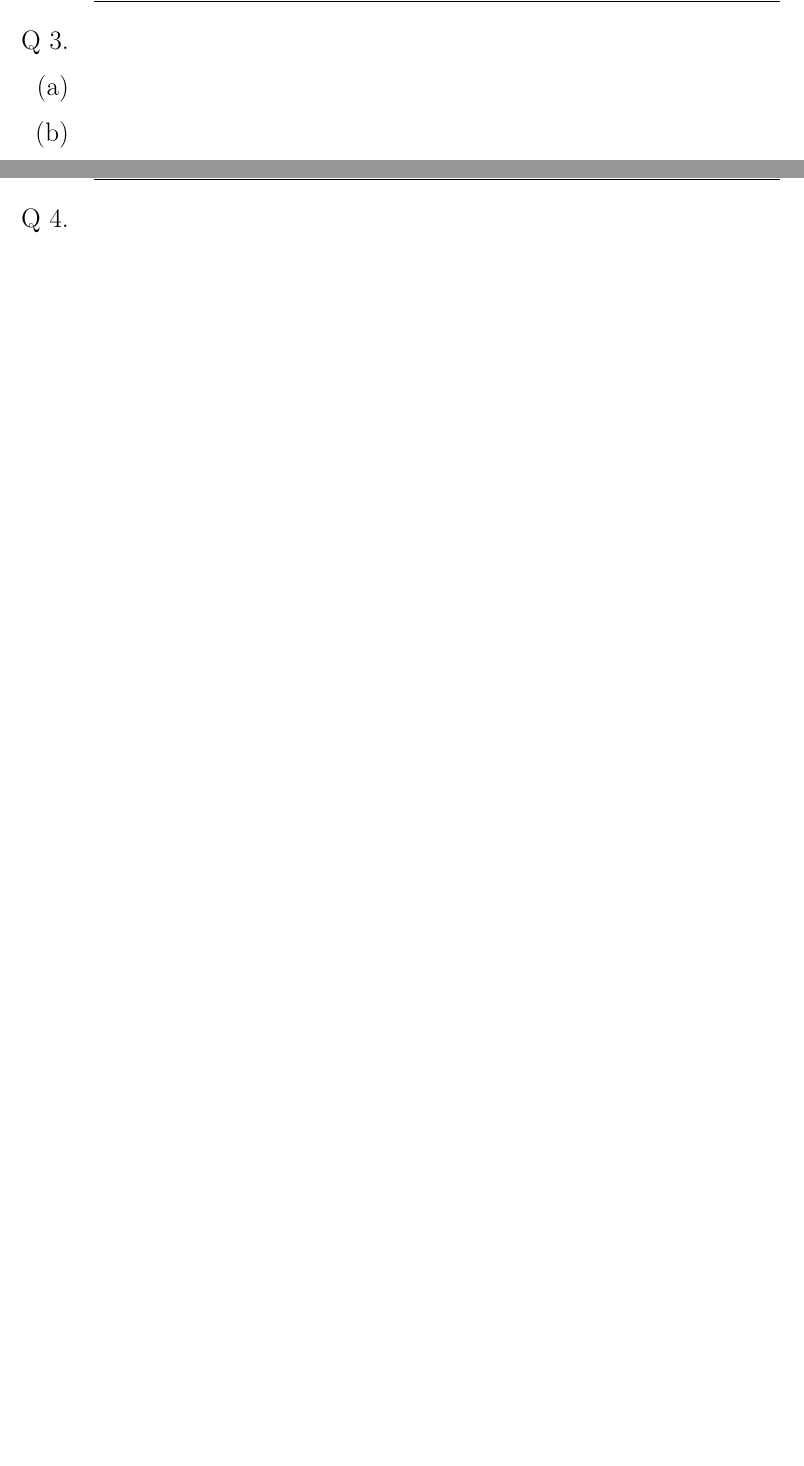
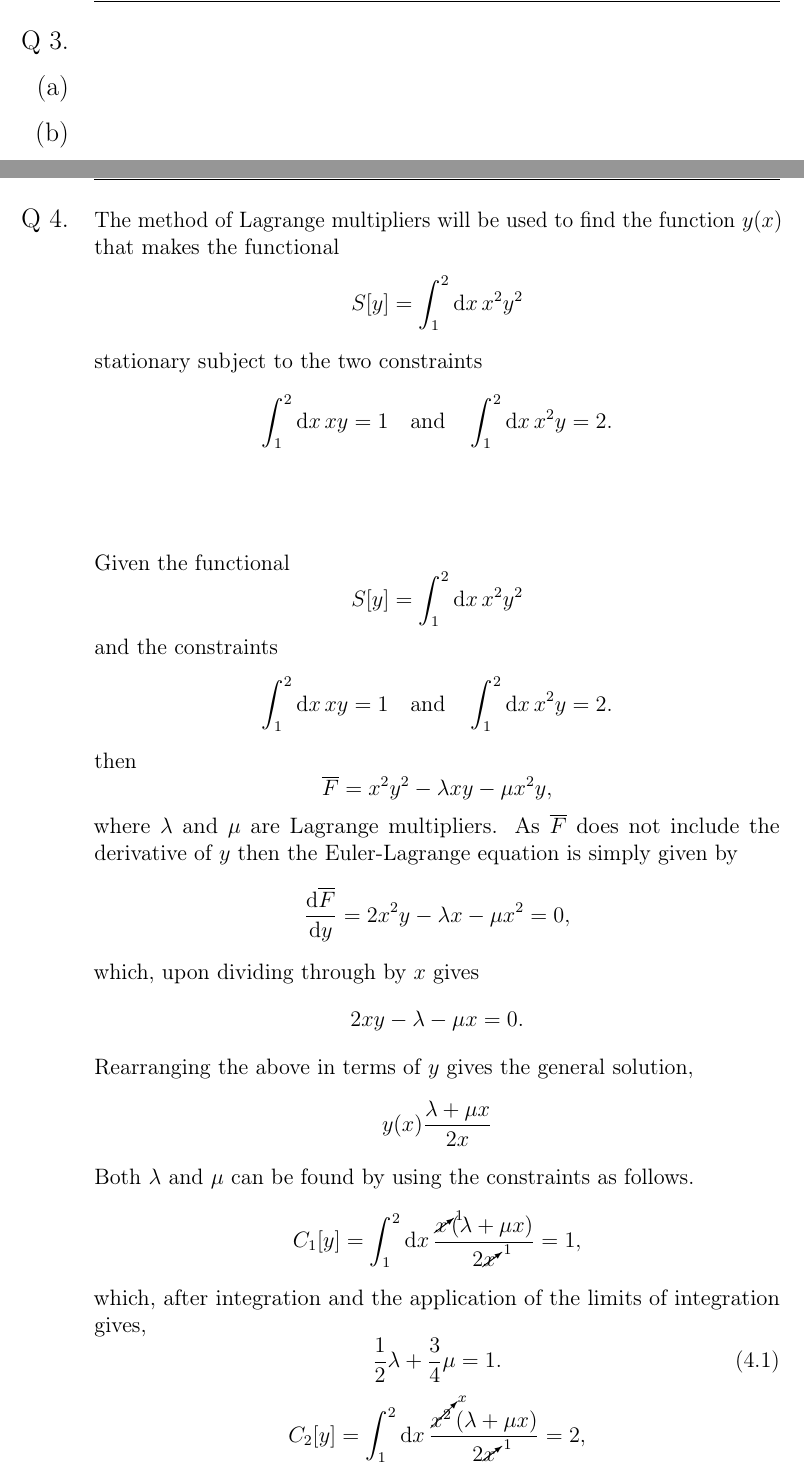
Before and after one commit to quaffle51/TEE-EM-AH-03-2020, a LaTeX document (TMA03.tex, which reads q4.tex): two parts of pages 13 and 14 of 19 before the commit and two parts of pages 13 and 14 of 20 after it, joined at a grey line, cut so that both start at the same text, the shorter picture padded with empty space. The pictures show the PDF file TMA03.pdf that the author committed with the source.

Commit message:
Completed q4, but needs checking prior to submission

```diff
--- a/q4.tex
+++ b/q4.tex
@@ -1,3 +1,52 @@
 % !TeX root = ./TMA03.tex
 \begin{question}
+The method of Lagrange multipliers will be used to find the function $y(x)$ that makes the functional
+\[
+	S[y] = \Int{1}{2}{x}x^2 y^2
+\]
+stationary subject to the two constraints
+\[
+	\Int{1}{2}{x} x y = 1\quad\text{and}\quad\Int{1}{2}{x} x^2 y = 2.
+\]
 \end{question}
+Given the functional
+\[
+	S[y] = \Int{1}{2}{x}x^2 y^2
+\]
+and the constraints
+\[
+	\Int{1}{2}{x} x y = 1\quad\text{and}\quad\Int{1}{2}{x} x^2 y = 2.
+\]
+then
+\[
+	\overline{F} = x^2y^2 - \lambda x y - \mu x^2 y,
+\]
+where $\lambda$ and $\mu$ are Lagrange multipliers.  As $\overline{F}$ does not include the derivative of $y$ then the \el is simply given by
+\[
+	\deriv{\overline{F}}{y} = 2x^2y-\lambda x - \mu x^2 = 0,
+\]
+which, upon dividing through by $x$ gives
+\[
+	2xy-\lambda - \mu x = 0.
+\]
+Rearranging the above in terms of $y$ gives the general solution,
+\[
+	y(x) \frac{\lambda + \mu x}{2x}
+\]
+Both $\lambda$ and $\mu$ can be found by using the constraints as follows.
+\[
+	C_1[y] = \Int{1}{2}{x} \frac{\cancelto{1}{x}\lr{\lambda + \mu x}}{2\cancelto{1}{x}} = 1,
+\]
+which, after integration and the application of the limits of integration gives,
+\begin{equation}
+	\label{eq:4.1}
+	\half \lambda + \frac{3}{4}\mu=1.
+\end{equation}
+\[
+	C_2[y] = \Int{1}{2}{x} \frac{\cancelto{x}{x^2}\lr{\lambda + \mu x}}{2\cancelto{1}{x}} = 2,
+\]
+which, again after integration and the application of the limits of integration gives,
+\begin{equation}
+	\label{eq:4.2}
+	\frac{3}{4} \lambda + \frac{7}{6}\mu=2.
+\end{equation}
```
Also changed, not shown: q4a.tex (added, +1 -0 lines), TMA03.pdf, q4.tex (22 more changed lines).
